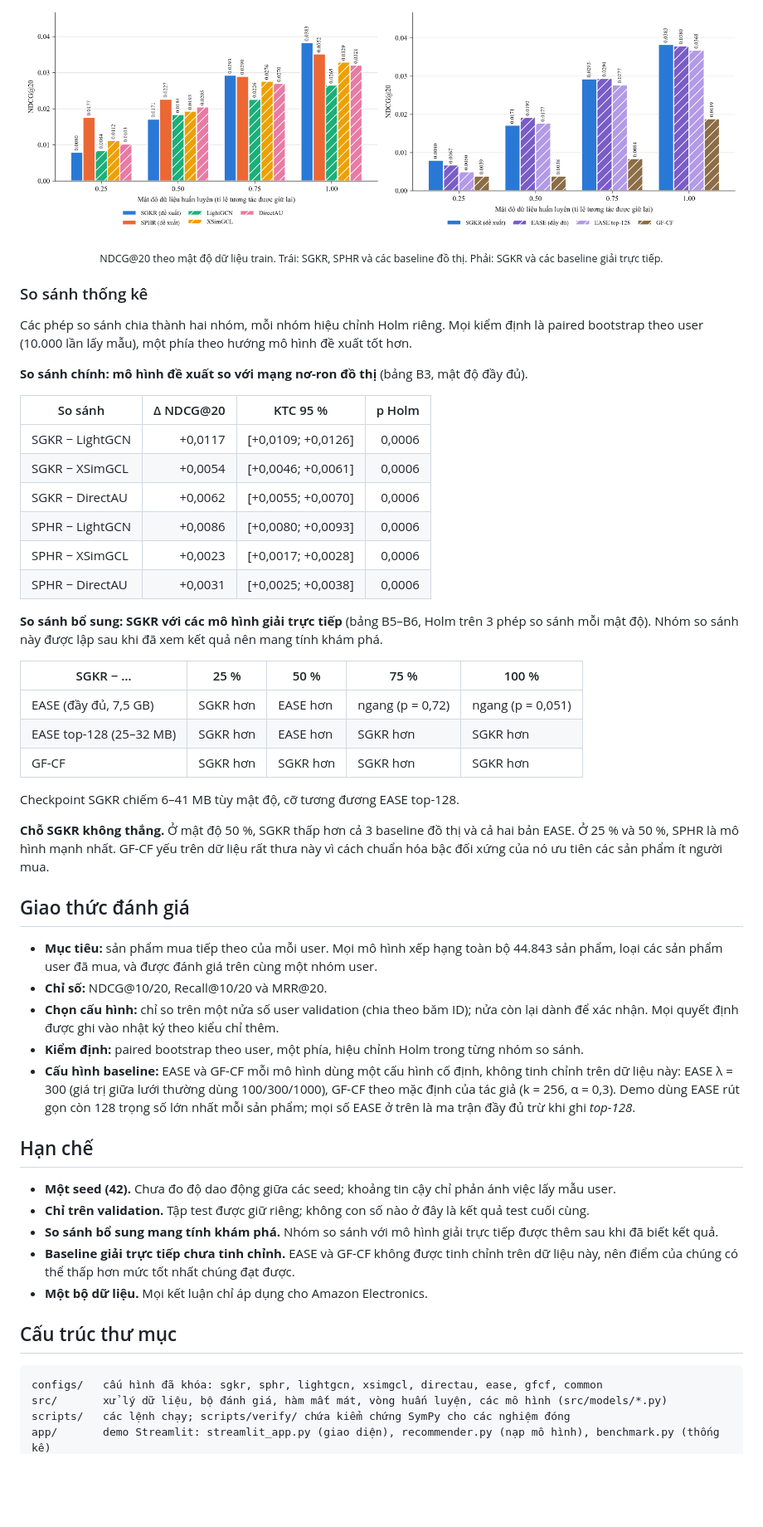
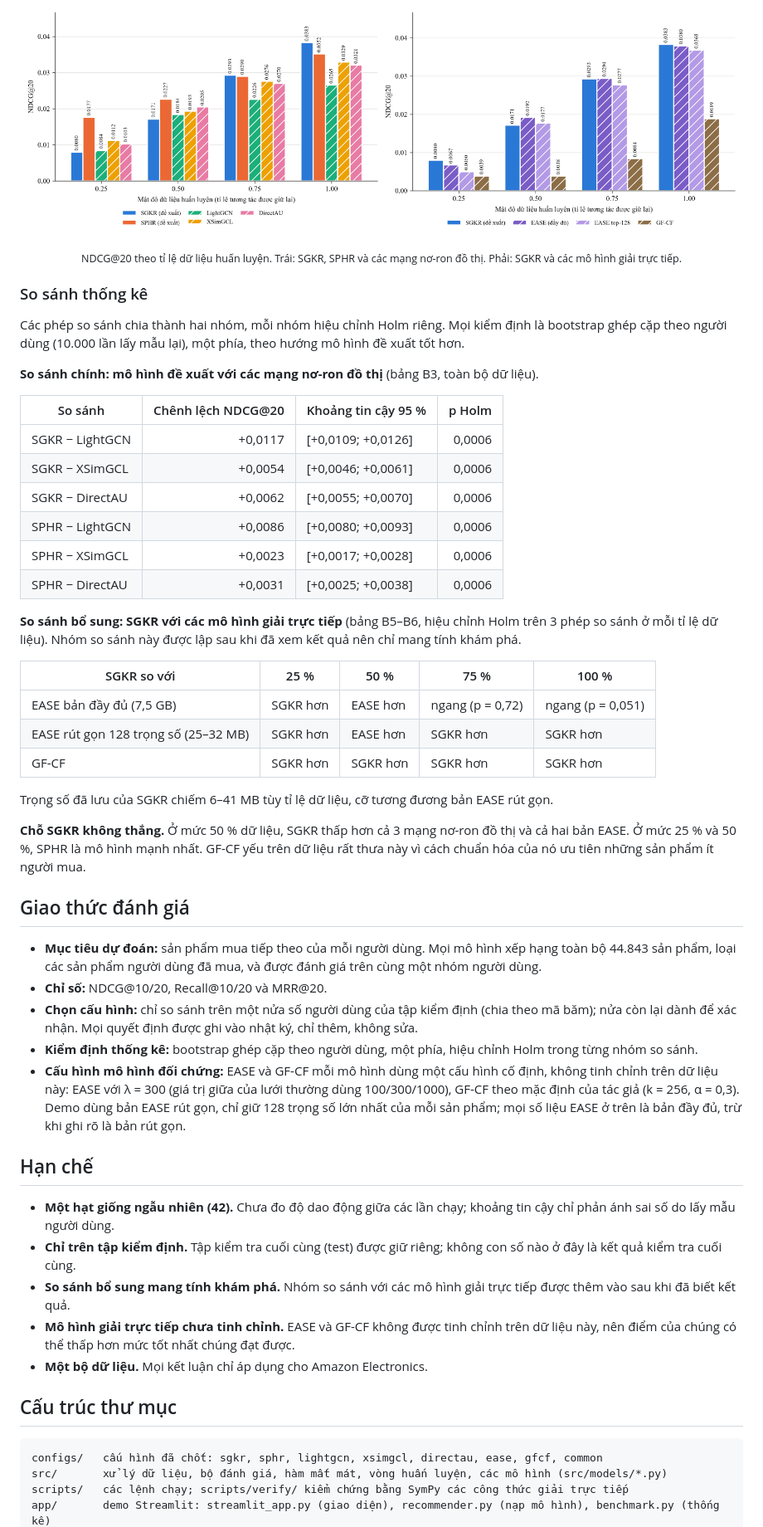
Before and after one commit to tuyenda2011/SGKR-SPHR-RecSys, a Markdown page: README.md, the part around one of its changes. Shown at 83% size. GitHub-like rendering; blank space fills up the shorter version.

````diff
--- a/README.md
+++ b/README.md
@@ -146,15 +150,15 @@ Thời gian train đo trên phần cứng khác nhau (CPU và GPU), chỉ nên s
 </p>
-<p align="center"><sub>NDCG@20 theo mật độ dữ liệu train. Trái: SGKR, SPHR và các baseline đồ thị. Phải: SGKR và
-các baseline giải trực tiếp.</sub></p>
+<p align="center"><sub>NDCG@20 theo tỉ lệ dữ liệu huấn luyện. Trái: SGKR, SPHR và các mạng nơ-ron đồ thị.
+Phải: SGKR và các mô hình giải trực tiếp.</sub></p>
 
 ### So sánh thống kê
 
-Các phép so sánh chia thành hai nhóm, mỗi nhóm hiệu chỉnh Holm riêng. Mọi kiểm định là paired bootstrap theo
-user (10.000 lần lấy mẫu), một phía theo hướng mô hình đề xuất tốt hơn.
+Các phép so sánh chia thành hai nhóm, mỗi nhóm hiệu chỉnh Holm riêng. Mọi kiểm định là bootstrap ghép cặp theo
+người dùng (10.000 lần lấy mẫu lại), một phía, theo hướng mô hình đề xuất tốt hơn.
 
-**So sánh chính: mô hình đề xuất so với mạng nơ-ron đồ thị** (bảng B3, mật độ đầy đủ).
+**So sánh chính: mô hình đề xuất với các mạng nơ-ron đồ thị** (bảng B3, toàn bộ dữ liệu).
 
-| So sánh | Δ NDCG@20 | KTC 95 % | p Holm |
+| So sánh | Chênh lệch NDCG@20 | Khoảng tin cậy 95 % | p Holm |
 |---|---:|---|---:|
 | SGKR − LightGCN | +0,0117 | [+0,0109; +0,0126] | 0,0006 |
 | SGKR − XSimGCL | +0,0054 | [+0,0046; +0,0061] | 0,0006 |
@@ -163,48 +167,50 @@ user (10.000 lần lấy mẫu), một phía theo hướng mô hình đề xuấ
 | SPHR − XSimGCL | +0,0023 | [+0,0017; +0,0028] | 0,0006 |
 | SPHR − DirectAU | +0,0031 | [+0,0025; +0,0038] | 0,0006 |
 
-**So sánh bổ sung: SGKR với các mô hình giải trực tiếp** (bảng B5–B6, Holm trên 3 phép so sánh mỗi mật độ).
-Nhóm so sánh này được lập sau khi đã xem kết quả nên mang tính khám phá.
+**So sánh bổ sung: SGKR với các mô hình giải trực tiếp** (bảng B5–B6, hiệu chỉnh Holm trên 3 phép so sánh ở mỗi
+tỉ lệ dữ liệu). Nhóm so sánh này được lập sau khi đã xem kết quả nên chỉ mang tính khám phá.
 
-| SGKR − … | 25 % | 50 % | 75 % | 100 % |
+| SGKR so với | 25 % | 50 % | 75 % | 100 % |
 |---|---|---|---|---|
-| EASE (đầy đủ, 7,5 GB) | SGKR hơn | EASE hơn | ngang (p = 0,72) | ngang (p = 0,051) |
-| EASE top-128 (25–32 MB) | SGKR hơn | EASE hơn | SGKR hơn | SGKR hơn |
+| EASE bản đầy đủ (7,5 GB) | SGKR hơn | EASE hơn | ngang (p = 0,72) | ngang (p = 0,051) |
+| EASE rút gọn 128 trọng số (25–32 MB) | SGKR hơn | EASE hơn | SGKR hơn | SGKR hơn |
 | GF-CF | SGKR hơn | SGKR hơn | SGKR hơn | SGKR hơn |
 
-Checkpoint SGKR chiếm 6–41 MB tùy mật độ, cỡ tương đương EASE top-128.
+Trọng số đã lưu của SGKR chiếm 6–41 MB tùy tỉ lệ dữ liệu, cỡ tương đương bản EASE rút gọn.
 
-**Chỗ SGKR không thắng.** Ở mật độ 50 %, SGKR thấp hơn cả 3 baseline đồ thị và cả hai bản EASE. Ở 25 % và 50 %,
-SPHR là mô hình mạnh nhất. GF-CF yếu trên dữ liệu rất thưa này vì cách chuẩn hóa bậc đối xứng của nó ưu tiên
-các sản phẩm ít người mua.
+**Chỗ SGKR không thắng.** Ở mức 50 % dữ liệu, SGKR thấp hơn cả 3 mạng nơ-ron đồ thị và cả hai bản EASE. Ở mức
+25 % và 50 %, SPHR là mô hình mạnh nhất. GF-CF yếu trên dữ liệu rất thưa này vì cách chuẩn hóa của nó ưu tiên
+những sản phẩm ít người mua.
 
 ## Giao thức đánh giá
 
-- **Mục tiêu:** sản phẩm mua tiếp theo của mỗi user. Mọi mô hình xếp hạng toàn bộ 44.843 sản phẩm, loại các
-  sản phẩm user đã mua, và được đánh giá trên cùng một nhóm user.
+- **Mục tiêu dự đoán:** sản phẩm mua tiếp theo của mỗi người dùng. Mọi mô hình xếp hạng toàn bộ 44.843 sản phẩm,
+  loại các sản phẩm người dùng đã mua, và được đánh giá trên cùng một nhóm người dùng.
 - **Chỉ số:** NDCG@10/20, Recall@10/20 và MRR@20.
-- **Chọn cấu hình:** chỉ so trên một nửa số user validation (chia theo băm ID); nửa còn lại dành để xác nhận.
-  Mọi quyết định được ghi vào nhật ký theo kiểu chỉ thêm.
-- **Kiểm định:** paired bootstrap theo user, một phía, hiệu chỉnh Holm trong từng nhóm so sánh.
-- **Cấu hình baseline:** EASE và GF-CF mỗi mô hình dùng một cấu hình cố định, không tinh chỉnh trên dữ liệu
-  này: EASE λ = 300 (giá trị giữa lưới thường dùng 100/300/1000), GF-CF theo mặc định của tác giả (k = 256,
-  α = 0,3). Demo dùng EASE rút gọn còn 128 trọng số lớn nhất mỗi sản phẩm; mọi số EASE ở trên là ma trận đầy đủ
-  trừ khi ghi *top-128*.
+- **Chọn cấu hình:** chỉ so sánh trên một nửa số người dùng của tập kiểm định (chia theo mã băm); nửa còn lại
+  dành để xác nhận. Mọi quyết định được ghi vào nhật ký, chỉ thêm, không sửa.
+- **Kiểm định thống kê:** bootstrap ghép cặp theo người dùng, một phía, hiệu chỉnh Holm trong từng nhóm so sánh.
+- **Cấu hình mô hình đối chứng:** EASE và GF-CF mỗi mô hình dùng một cấu hình cố định, không tinh chỉnh trên dữ
+  liệu này: EASE với λ = 300 (giá trị giữa của lưới thường dùng 100/300/1000), GF-CF theo mặc định của tác giả
+  (k = 256, α = 0,3). Demo dùng bản EASE rút gọn, chỉ giữ 128 trọng số lớn nhất của mỗi sản phẩm; mọi số liệu EASE
+  ở trên là bản đầy đủ, trừ khi ghi rõ là bản rút gọn.
 
 ## Hạn chế
 
-- **Một seed (42).** Chưa đo độ dao động giữa các seed; khoảng tin cậy chỉ phản ánh việc lấy mẫu user.
-- **Chỉ trên validation.** Tập test được giữ riêng; không con số nào ở đây là kết quả test cuối cùng.
-- **So sánh bổ sung mang tính khám phá.** Nhóm so sánh với mô hình giải trực tiếp được thêm sau khi đã biết kết
-  quả.
-- **Baseline giải trực tiếp chưa tinh chỉnh.** EASE và GF-CF không được tinh chỉnh trên dữ liệu này, nên điểm
-  của chúng có thể thấp hơn mức tốt nhất chúng đạt được.
+- **Một hạt giống ngẫu nhiên (42).** Chưa đo độ dao động giữa các lần chạy; khoảng tin cậy chỉ phản ánh sai số
+  do lấy mẫu người dùng.
+- **Chỉ trên tập kiểm định.** Tập kiểm tra cuối cùng (test) được giữ riêng; không con số nào ở đây là kết quả
+  kiểm tra cuối cùng.
+- **So sánh bổ sung mang tính khám phá.** Nhóm so sánh với các mô hình giải trực tiếp được thêm vào sau khi đã
+  biết kết quả.
+- **Mô hình giải trực tiếp chưa tinh chỉnh.** EASE và GF-CF không được tinh chỉnh trên dữ liệu này, nên điểm của
+  chúng có thể thấp hơn mức tốt nhất chúng đạt được.
 - **Một bộ dữ liệu.** Mọi kết luận chỉ áp dụng cho Amazon Electronics.
 
 ## Cấu trúc thư mục
 
 ```
-configs/   cấu hình đã khóa: sgkr, sphr, lightgcn, xsimgcl, directau, ease, gfcf, common
+configs/   cấu hình đã chốt: sgkr, sphr, lightgcn, xsimgcl, directau, ease, gfcf, common
 src/       xử lý dữ liệu, bộ đánh giá, hàm mất mát, vòng huấn luyện, các mô hình (src/models/*.py)
-scripts/   các lệnh chạy; scripts/verify/ chứa kiểm chứng SymPy cho các nghiệm đóng
+scripts/   các lệnh chạy; scripts/verify/ kiểm chứng bằng SymPy các công thức giải trực tiếp
 app/       demo Streamlit: streamlit_app.py (giao diện), recommender.py (nạp mô hình), benchmark.py (thống kê)
````
Also changed, not shown: other parts of README.md (+77 -73 lines), README.en.md (+8 -8 lines).
